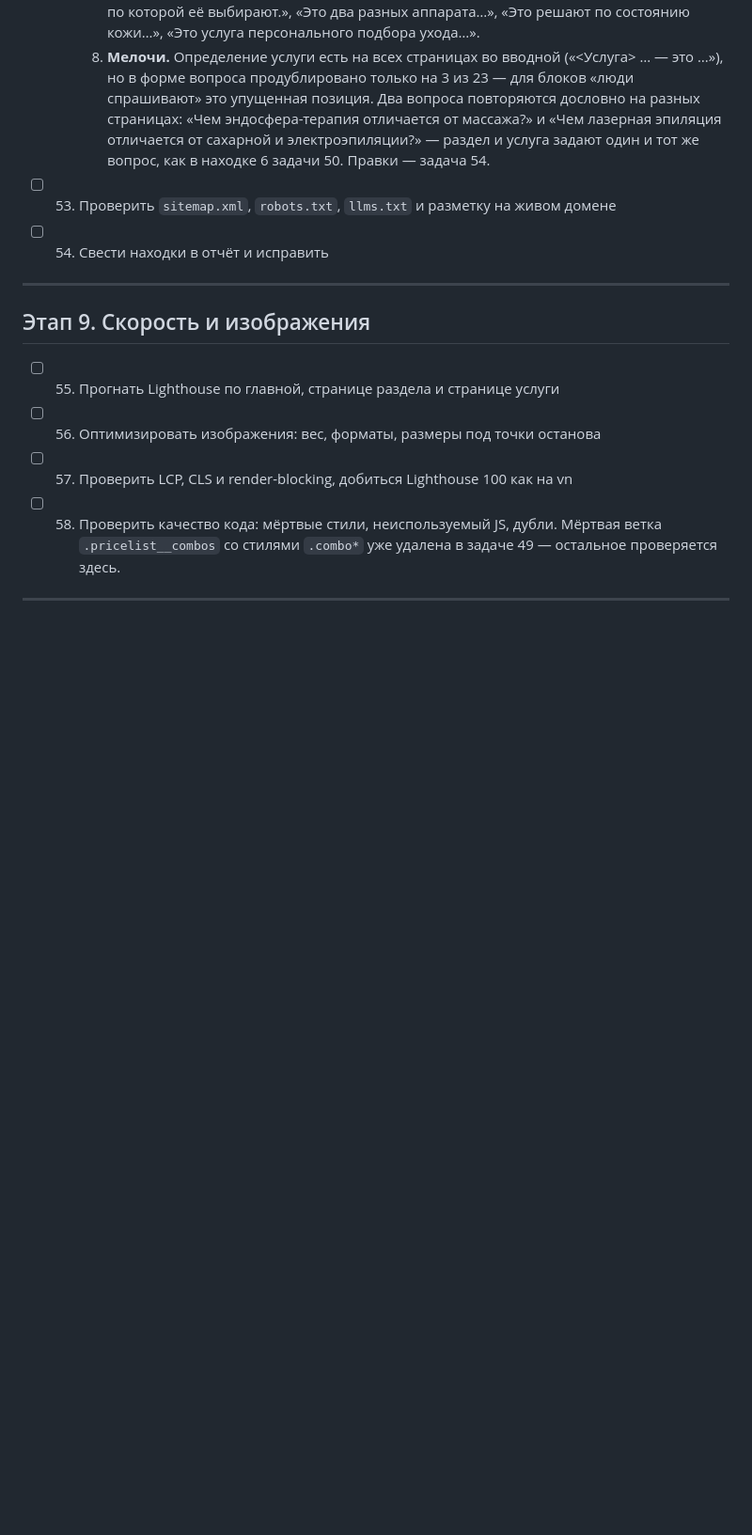
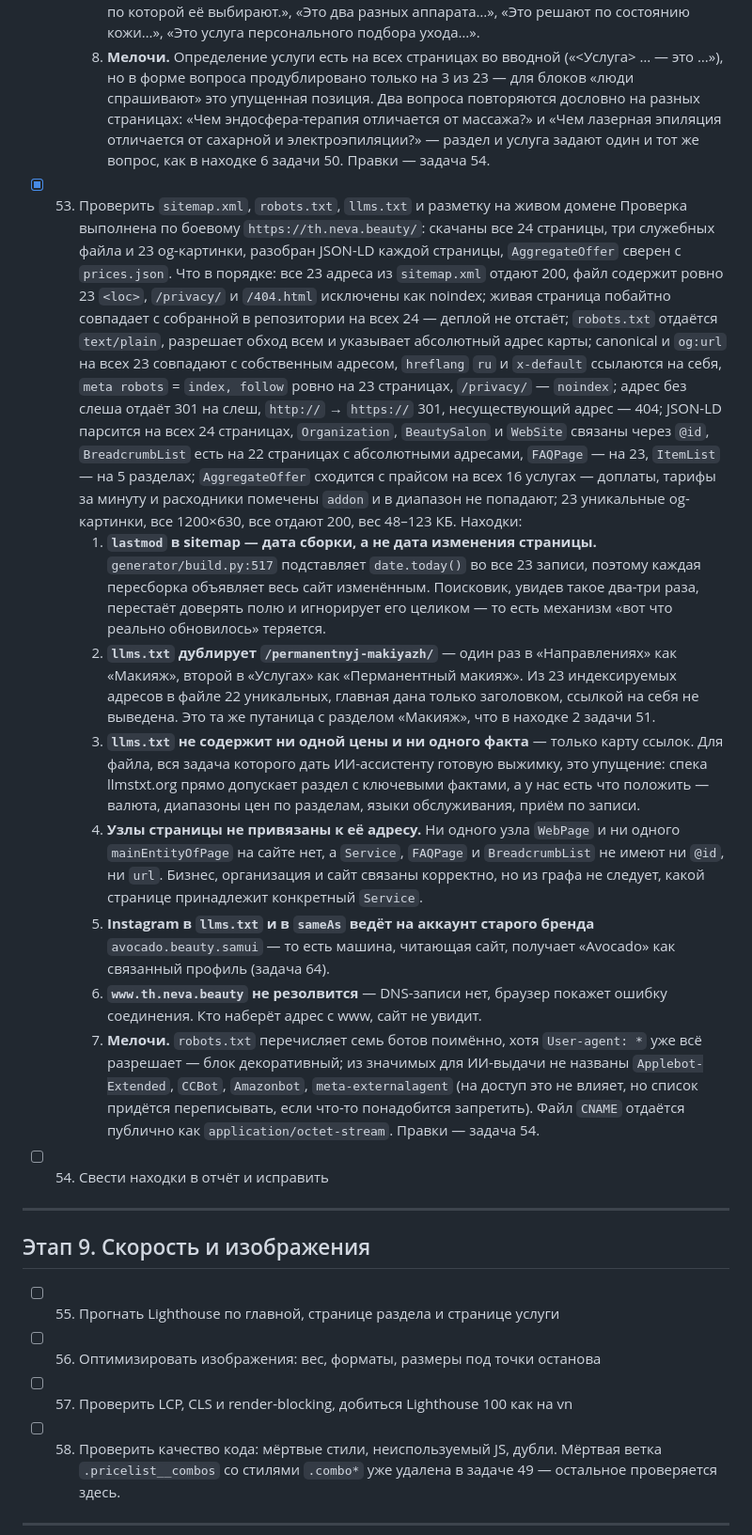
Before and after one commit to jw-git-hub/th.neva.beauty, a Markdown page: TODO.md, the part around the change. Shown at 94% size. Rendered like a GitHub page; blank space fills up the shorter version.

Commit message:
ToDo: задача 53 — проверка sitemap, robots, llms.txt и разметки на живом домене

```diff
--- a/TODO.md
+++ b/TODO.md
@@ -1404,7 +1404,58 @@
          отличается от сахарной и электроэпиляции?» — раздел и услуга задают
          один и тот же вопрос, как в находке 6 задачи 50.
       Правки — задача 54.
-- [ ] 53. Проверить `sitemap.xml`, `robots.txt`, `llms.txt` и разметку на живом домене
+- [x] 53. Проверить `sitemap.xml`, `robots.txt`, `llms.txt` и разметку на живом домене
+      Проверка выполнена по боевому `https://th.neva.beauty/`: скачаны все
+      24 страницы, три служебных файла и 23 og-картинки, разобран JSON-LD
+      каждой страницы, `AggregateOffer` сверен с `prices.json`.
+      Что в порядке: все 23 адреса из `sitemap.xml` отдают 200, файл содержит
+      ровно 23 `<loc>`, `/privacy/` и `/404.html` исключены как noindex;
+      живая страница побайтно совпадает с собранной в репозитории на всех
+      24 — деплой не отстаёт; `robots.txt` отдаётся `text/plain`, разрешает
+      обход всем и указывает абсолютный адрес карты; canonical и `og:url`
+      на всех 23 совпадают с собственным адресом, `hreflang` `ru`
+      и `x-default` ссылаются на себя, `meta robots` = `index, follow`
+      ровно на 23 страницах, `/privacy/` — `noindex`; адрес без слеша отдаёт
+      301 на слеш, `http://` → `https://` 301, несуществующий адрес — 404;
+      JSON-LD парсится на всех 24 страницах, `Organization`, `BeautySalon`
+      и `WebSite` связаны через `@id`, `BreadcrumbList` есть на 22 страницах
+      с абсолютными адресами, `FAQPage` — на 23, `ItemList` — на 5 разделах;
+      `AggregateOffer` сходится с прайсом на всех 16 услугах — доплаты,
+      тарифы за минуту и расходники помечены `addon` и в диапазон не попадают;
+      23 уникальные og-картинки, все 1200×630, все отдают 200, вес 48–123 КБ.
+      Находки:
+      1. **`lastmod` в sitemap — дата сборки, а не дата изменения страницы.**
+         `generator/build.py:517` подставляет `date.today()` во все 23 записи,
+         поэтому каждая пересборка объявляет весь сайт изменённым. Поисковик,
+         увидев такое два-три раза, перестаёт доверять полю и игнорирует его
+         целиком — то есть механизм «вот что реально обновилось» теряется.
+      2. **`llms.txt` дублирует `/permanentnyj-makiyazh/`** — один раз
+         в «Направлениях» как «Макияж», второй в «Услугах» как «Перманентный
+         макияж». Из 23 индексируемых адресов в файле 22 уникальных, главная
+         дана только заголовком, ссылкой на себя не выведена. Это та же
+         путаница с разделом «Макияж», что в находке 2 задачи 51.
+      3. **`llms.txt` не содержит ни одной цены и ни одного факта** — только
+         карту ссылок. Для файла, вся задача которого дать ИИ-ассистенту
+         готовую выжимку, это упущение: спека llmstxt.org прямо допускает
+         раздел с ключевыми фактами, а у нас есть что положить — валюта,
+         диапазоны цен по разделам, языки обслуживания, приём по записи.
+      4. **Узлы страницы не привязаны к её адресу.** Ни одного узла `WebPage`
+         и ни одного `mainEntityOfPage` на сайте нет, а `Service`, `FAQPage`
+         и `BreadcrumbList` не имеют ни `@id`, ни `url`. Бизнес, организация
+         и сайт связаны корректно, но из графа не следует, какой странице
+         принадлежит конкретный `Service`.
+      5. **Instagram в `llms.txt` и в `sameAs` ведёт на аккаунт старого
+         бренда** `avocado.beauty.samui` — то есть машина, читающая сайт,
+         получает «Avocado» как связанный профиль (задача 64).
+      6. **`www.th.neva.beauty` не резолвится** — DNS-записи нет, браузер
+         покажет ошибку соединения. Кто наберёт адрес с www, сайт не увидит.
+      7. **Мелочи.** `robots.txt` перечисляет семь ботов поимённо, хотя
+         `User-agent: *` уже всё разрешает — блок декоративный; из значимых
+         для ИИ-выдачи не названы `Applebot-Extended`, `CCBot`, `Amazonbot`,
+         `meta-externalagent` (на доступ это не влияет, но список придётся
+         переписывать, если что-то понадобится запретить). Файл `CNAME`
+         отдаётся публично как `application/octet-stream`.
+      Правки — задача 54.
 - [ ] 54. Свести находки в отчёт и исправить
 
 ---
```
